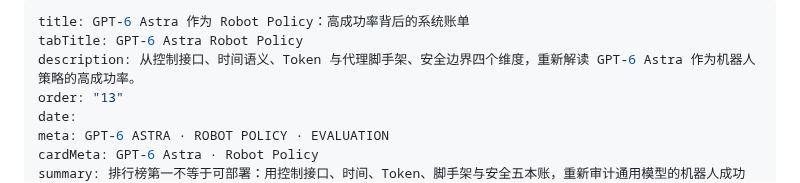
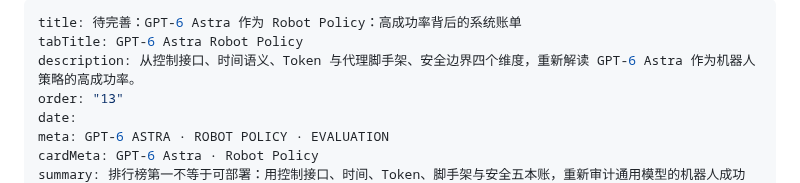
Before and after one commit to SupeRuier/rui-blog, a Markdown page: content/posts/gpt6-astra-robot-policy.md, the part around one of its changes. GitHub-like rendering.

Commit message:
修复 Astra 文章图片路径并标记待完善

```diff
--- a/content/posts/gpt6-astra-robot-policy.md
+++ b/content/posts/gpt6-astra-robot-policy.md
@@ -1,5 +1,5 @@
 ---
-title: GPT-6 Astra 作为 Robot Policy：高成功率背后的系统账单
+title: 待完善：GPT-6 Astra 作为 Robot Policy：高成功率背后的系统账单
 tabTitle: GPT-6 Astra Robot Policy
 description: 从控制接口、时间语义、Token 与代理脚手架、安全边界四个维度，重新解读 GPT-6 Astra 作为机器人策略的高成功率。
 order: "13"
```
Also changed, not shown: other parts of content/posts/gpt6-astra-robot-policy.md (+2 -2 lines).
